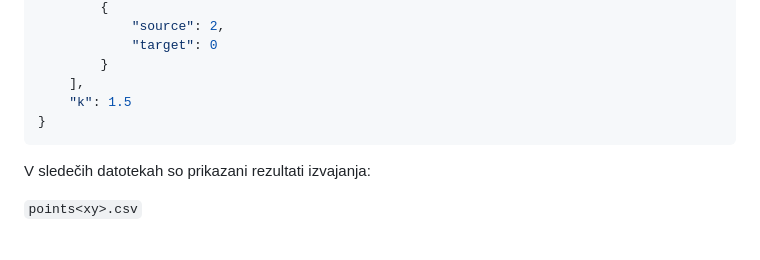
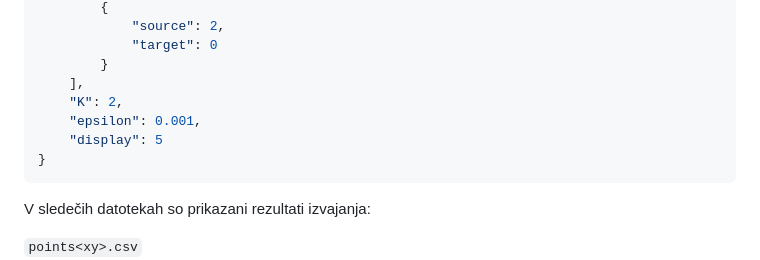
Before and after one commit to gabrijelokorn/ParallelNP, a Markdown page: README.md, the part around the change. Rendered like a GitHub page; blank space fills up the shorter version.

Commit message:
docs: readme update

````diff
--- a/README.md
+++ b/README.md
@@ -90,7 +90,9 @@ Primer testne datoteke `/tests/kamada_kawai/<xy>.json`:
             "target": 0
         }
     ],
-    "k": 1.5
+    "K": 2,
+    "epsilon": 0.001,
+    "display": 5
 }
 ```
 
````
